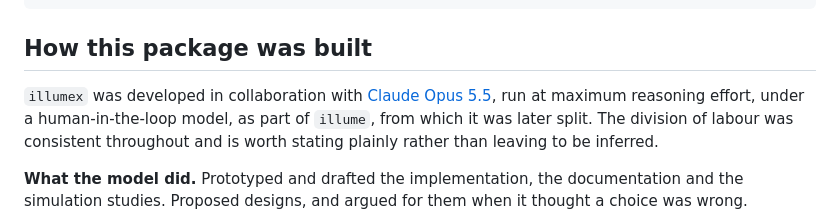
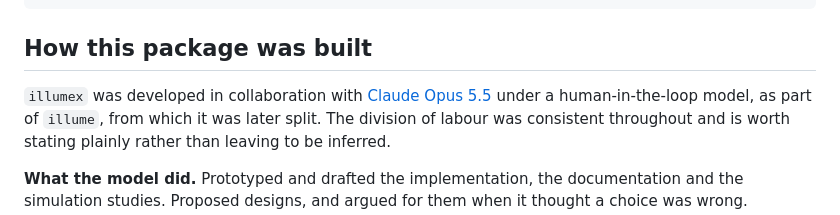
Before and after one commit to huttoncp/illumex, a Markdown page: README.md, the part around the change. Drawn GitHub-style.

Commit message:
Drop the reasoning-effort setting from the disclosure
The note on how the package was built named the model's reasoning-effort
setting. At Craig's request it now names the model only; the sentence
means the same without it. In README.md.

Co-Authored-By: Claude Opus 5.5 <noreply@anthropic.com>

```diff
--- a/README.md
+++ b/README.md
@@ -80,7 +80,7 @@ vignette("exploring-data", package = "illumex")
 ## How this package was built
 
 `illumex` was developed in collaboration with
-[Claude Opus 5.5](https://www.anthropic.com), run at maximum reasoning effort,
+[Claude Opus 5.5](https://www.anthropic.com)
 under a human-in-the-loop model, as part of `illume`, from which it was later
 split. The division of labour was consistent throughout and is worth stating
 plainly rather than leaving to be inferred.
```
